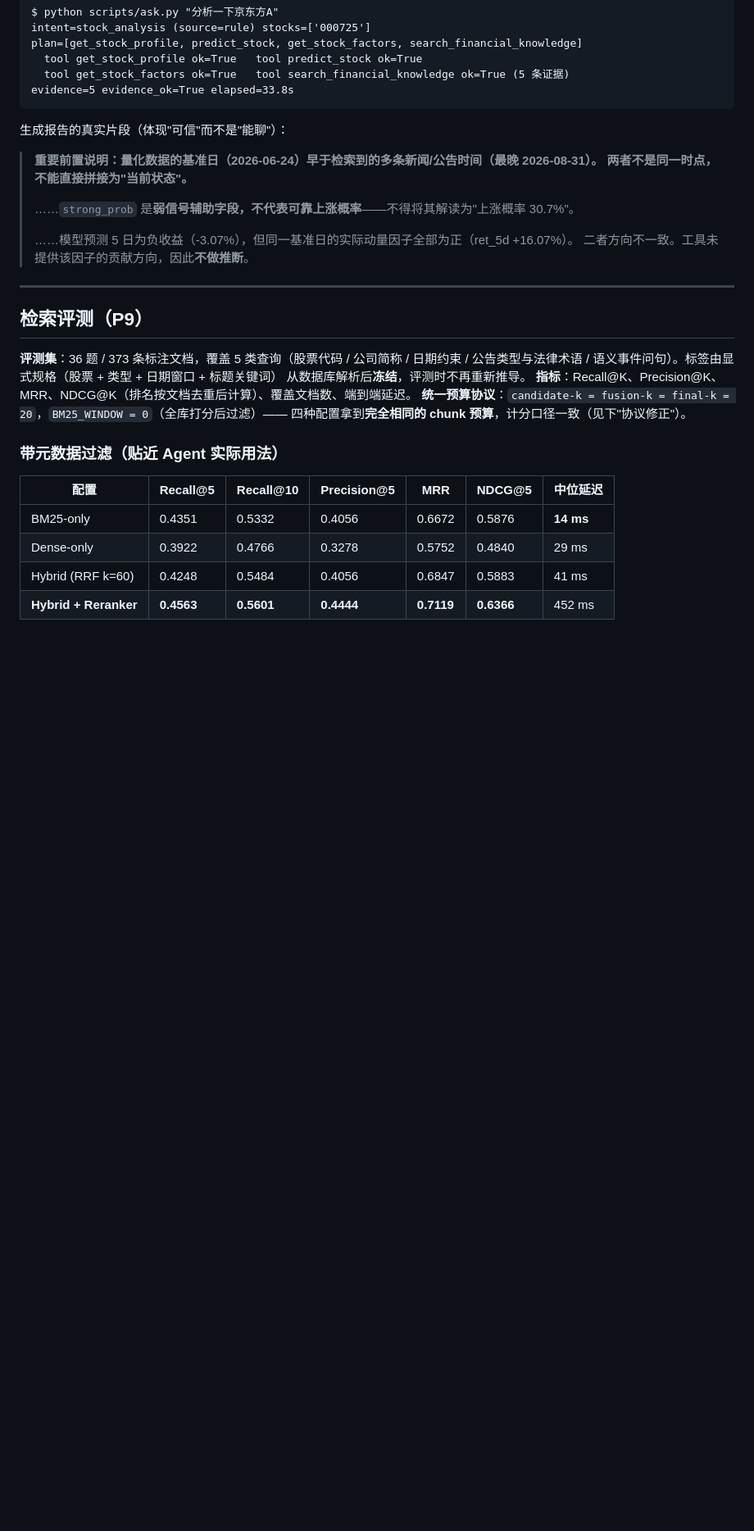
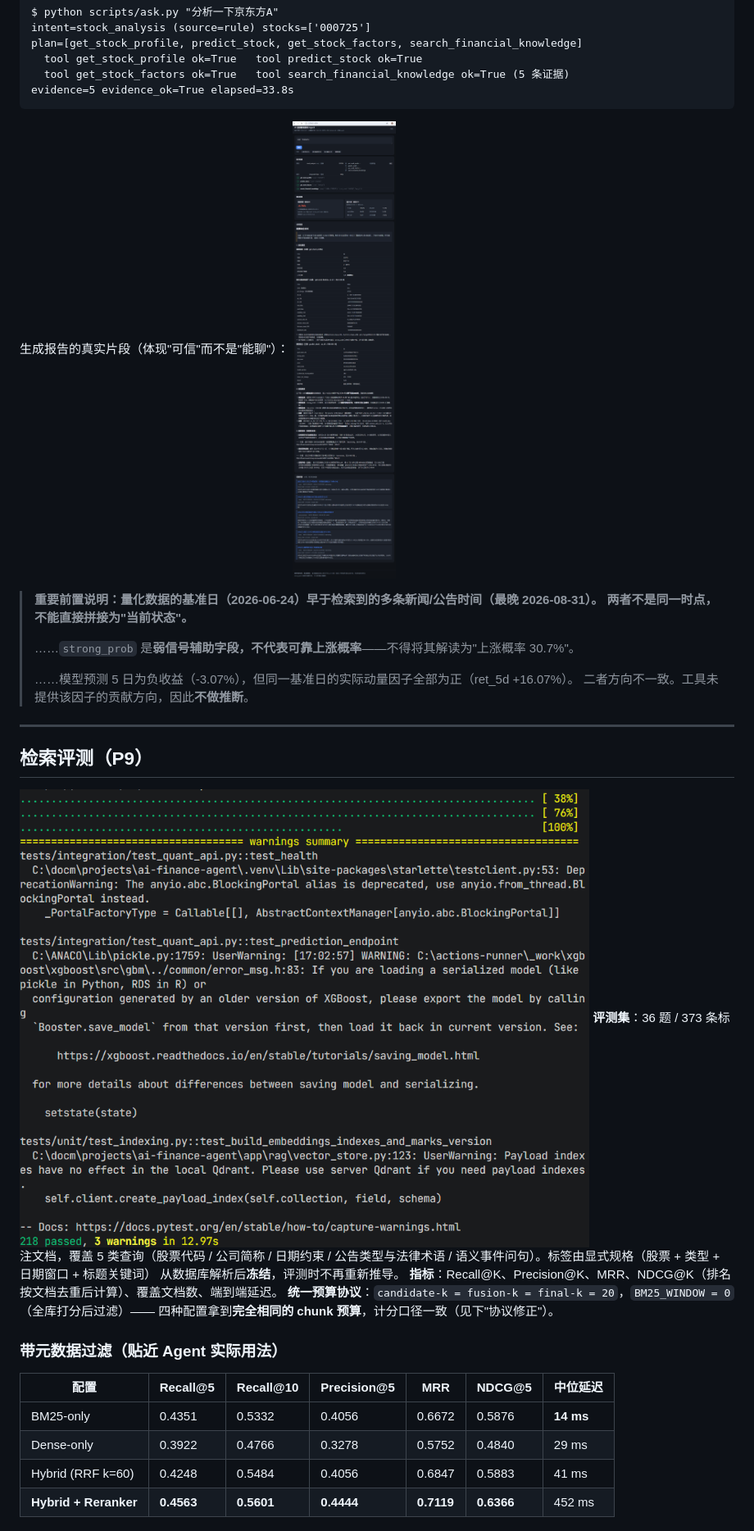
Before and after one commit to jun62149/ai-finance-agent, a Markdown page: README.md, the part around one of its changes. Shown at 82% size. Rendered like a GitHub page; pictures changed too: docs/screenshots/01-chat.png (added), docs/screenshots/02-eval.png (added); blank space fills up the shorter version.

Commit message:
docs: add effect screenshots; remove screenshots README note

````diff
--- a/README.md
+++ b/README.md
@@ -128,7 +128,7 @@ evidence=5 evidence_ok=True elapsed=33.8s
 ```
 
 生成报告的真实片段（体现"可信"而不是"能聊"）：
-
+![ Agent 问答与证据来源 ]( docs/screenshots/01-chat.png )
 > **重要前置说明：量化数据的基准日（2026-06-24）早于检索到的多条新闻/公告时间（最晚 2026-08-31）。
 > 两者不是同一时点，不能直接拼接为"当前状态"。**
 >
@@ -140,7 +140,7 @@ evidence=5 evidence_ok=True elapsed=33.8s
 ---
 
 ## 检索评测（P9）
-
+![ 离线检索评测与测试 ]( docs/screenshots/02-eval.png )
 **评测集**：36 题 / 373 条标注文档，覆盖 5 类查询（股票代码 / 公司简称 / 日期约束 /
 公告类型与法律术语 / 语义事件问句）。标签由显式规格（股票 + 类型 + 日期窗口 + 标题关键词）
 从数据库解析后**冻结**，评测时不再重新推导。
````
Also changed, not shown: other parts of README.md (+1 -1 lines), docs/screenshots/README.md (deleted, +0 -17 lines), docs/screenshots/03-docker.png (added), 1 other file.
